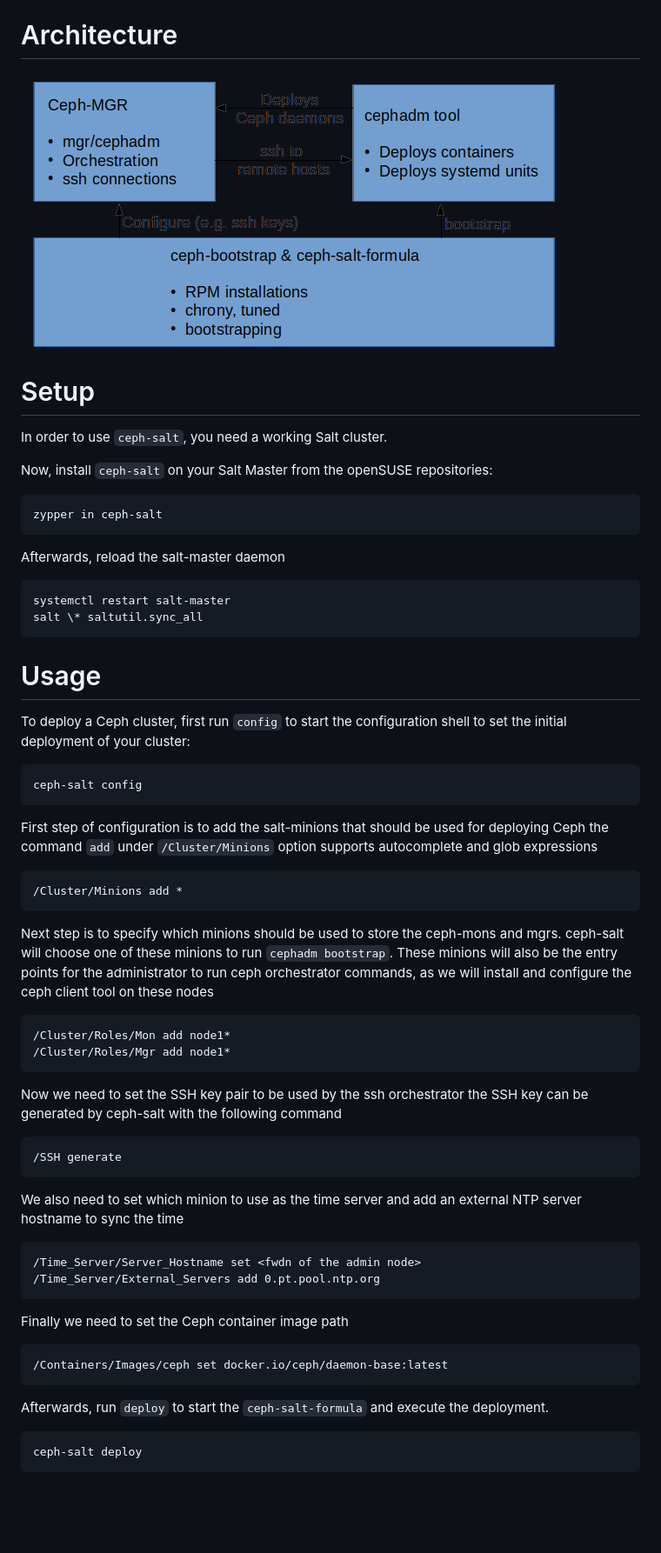
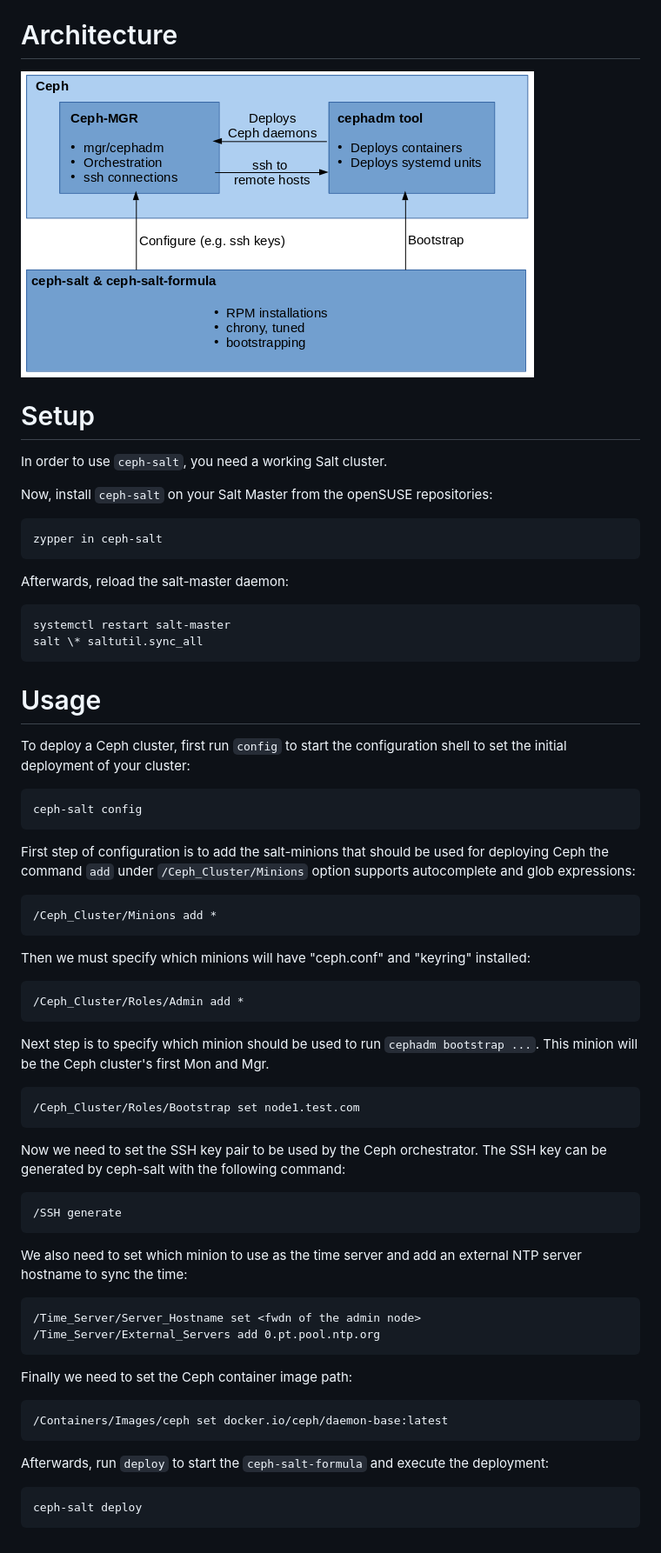
Before and after one commit to ceph/ceph-salt, a Markdown page: README.md, the part around the change. Shown at 87% size. GitHub-like rendering; pictures changed too: _images/architecture.png; blank space fills up the shorter version.

Commit message:
Add Bootstrap role to the README
Signed-off-by: Ricardo Marques <rimarques@suse.com>

````diff
--- a/README.md
+++ b/README.md
@@ -33,7 +33,7 @@ repositories:
 zypper in ceph-salt
 ```
 
-Afterwards, reload the salt-master daemon
+Afterwards, reload the salt-master daemon:
 
 ```
 systemctl restart salt-master
@@ -50,47 +50,49 @@ ceph-salt config
 ```
 
 First step of configuration is to add the salt-minions that should be used for
-deploying Ceph the command `add` under `/Cluster/Minions` option supports
-autocomplete and glob expressions
+deploying Ceph the command `add` under `/Ceph_Cluster/Minions` option supports
+autocomplete and glob expressions:
 
 ```
-/Cluster/Minions add *
+/Ceph_Cluster/Minions add *
 ```
 
-Next step is to specify which minions should be used to store the ceph-mons and
-mgrs. ceph-salt will choose one of these minions to run
-`cephadm bootstrap`. These minions will also be the entry points for the
-administrator to run ceph orchestrator commands, as we will install and
-configure the ceph client tool on these nodes
+Then we must specify which minions will have "ceph.conf" and "keyring" installed:
 
 ```
-/Cluster/Roles/Mon add node1*
-/Cluster/Roles/Mgr add node1*
+/Ceph_Cluster/Roles/Admin add *
 ```
 
-Now we need to set the SSH key pair to be used by the ssh orchestrator the SSH
-key can be generated by ceph-salt with the following command
+Next step is to specify which minion should be used to run `cephadm bootstrap ...`.
+This minion will be the Ceph cluster's first Mon and Mgr.
+
+```
+/Ceph_Cluster/Roles/Bootstrap set node1.test.com
+```
+
+Now we need to set the SSH key pair to be used by the Ceph orchestrator.
+The SSH key can be generated by ceph-salt with the following command:
 
 ```
 /SSH generate
 ```
 
 We also need to set which minion to use as the time server and add an
-external NTP server hostname to sync the time
+external NTP server hostname to sync the time:
 
 ```
 /Time_Server/Server_Hostname set <fwdn of the admin node>
 /Time_Server/External_Servers add 0.pt.pool.ntp.org
 ```
 
-Finally we need to set the Ceph container image path
+Finally we need to set the Ceph container image path:
 
 ```
 /Containers/Images/ceph set docker.io/ceph/daemon-base:latest
 ```
 
 Afterwards, run `deploy` to start the `ceph-salt-formula` and execute the
-deployment.
+deployment:
 
 ```
 ceph-salt deploy
````
Also changed, not shown: 1 other file.
